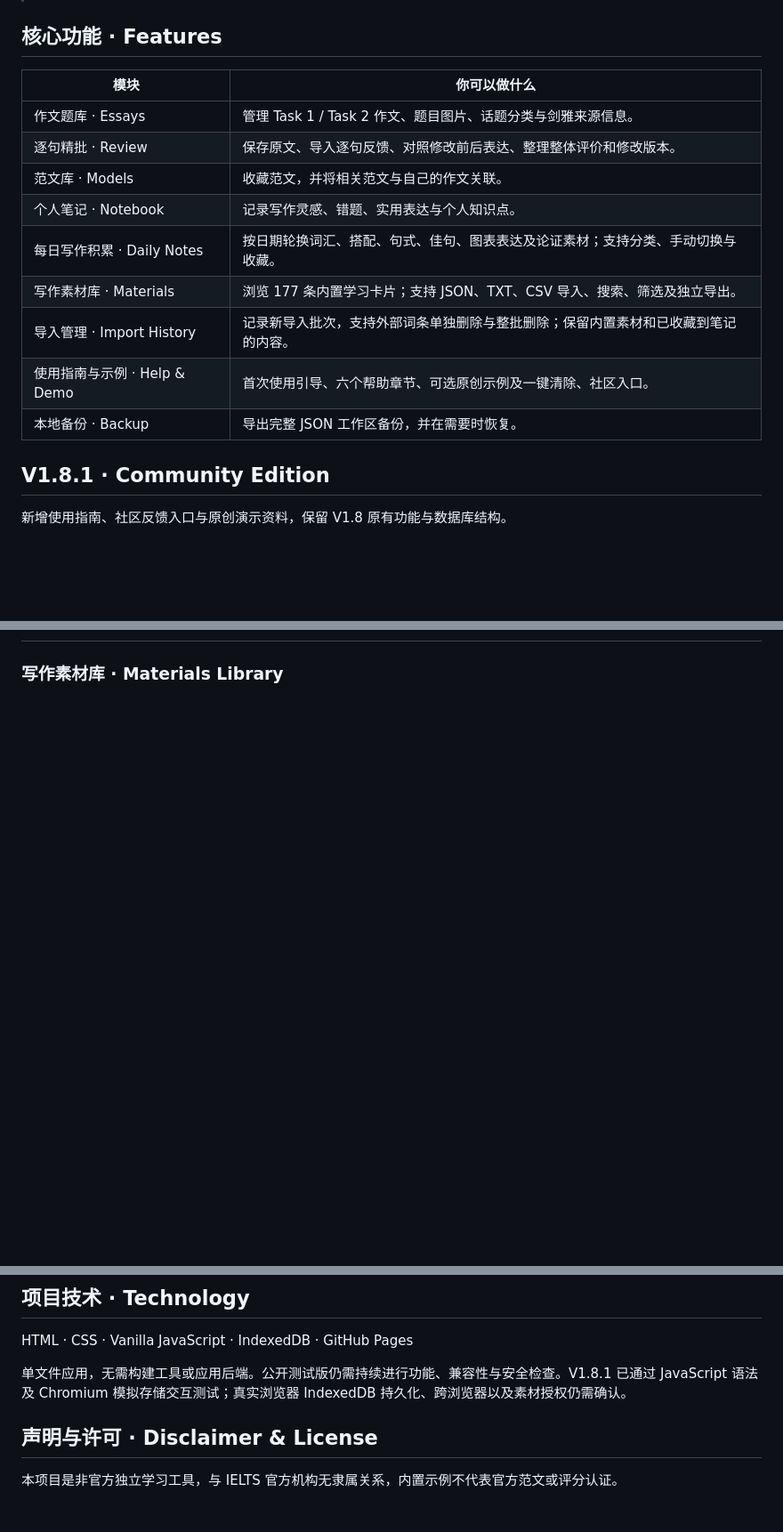
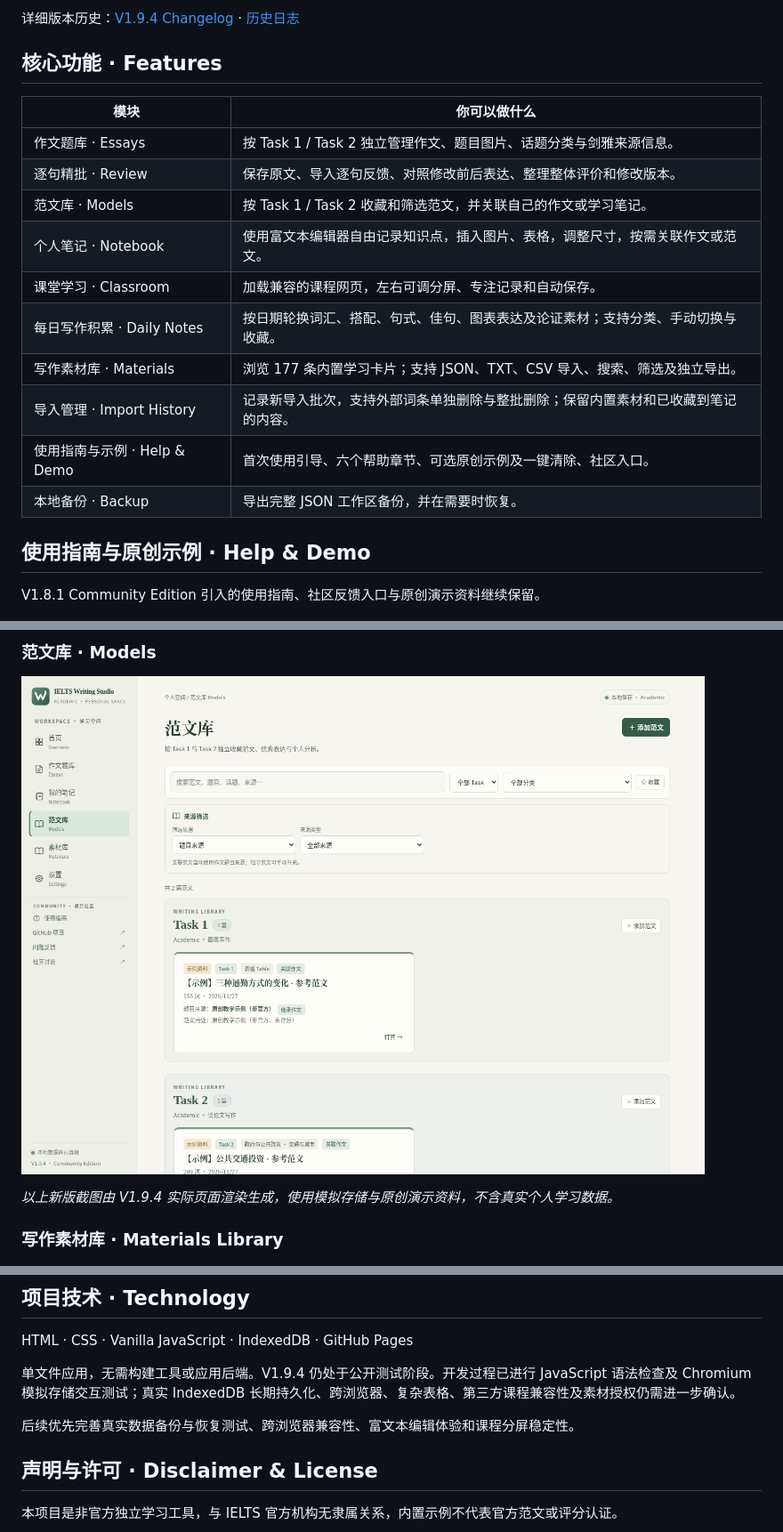
Before and after one commit to 2b9zmbnpsh-afk/ielts-writing-studio, a Markdown page: README.md, 3 parts joined by grey strips. Shown at 89% size. GitHub-like rendering; pictures changed too: preview-v194-models.png (added); blank space fills up the shorter version.

```diff
--- a/README.md
+++ b/README.md
@@ -30,21 +60,23 @@ A free, local-first workspace for IELTS Academic writing practice and language l
+详细版本历史：[V1.9.4 Changelog](CHANGELOG-v1.9.4.md) · [历史日志](CHANGELOG.md)
 
 ## 核心功能 · Features
 
 | 模块 | 你可以做什么 |
 | --- | --- |
-| 作文题库 · Essays | 管理 Task 1 / Task 2 作文、题目图片、话题分类与剑雅来源信息。 |
+| 作文题库 · Essays | 按 Task 1 / Task 2 独立管理作文、题目图片、话题分类与剑雅来源信息。 |
 | 逐句精批 · Review | 保存原文、导入逐句反馈、对照修改前后表达、整理整体评价和修改版本。 |
-| 范文库 · Models | 收藏范文，并将相关范文与自己的作文关联。 |
-| 个人笔记 · Notebook | 记录写作灵感、错题、实用表达与个人知识点。 |
+| 范文库 · Models | 按 Task 1 / Task 2 收藏和筛选范文，并关联自己的作文或学习笔记。 |
+| 个人笔记 · Notebook | 使用富文本编辑器自由记录知识点，插入图片、表格，调整尺寸，按需关联作文或范文。 |
+| 课堂学习 · Classroom | 加载兼容的课程网页，左右可调分屏、专注记录和自动保存。 |
 | 每日写作积累 · Daily Notes | 按日期轮换词汇、搭配、句式、佳句、图表表达及论证素材；支持分类、手动切换与收藏。 |
 | 写作素材库 · Materials | 浏览 177 条内置学习卡片；支持 JSON、TXT、CSV 导入、搜索、筛选及独立导出。 |
 | 导入管理 · Import History | 记录新导入批次，支持外部词条单独删除与整批删除；保留内置素材和已收藏到笔记的内容。 |
 | 使用指南与示例 · Help & Demo | 首次使用引导、六个帮助章节、可选原创示例及一键清除、社区入口。 |
 | 本地备份 · Backup | 导出完整 JSON 工作区备份，并在需要时恢复。 |
 
-## V1.8.1 · Community Edition
+## 使用指南与原创示例 · Help & Demo
 
-新增使用指南、社区反馈入口与原创演示资料，保留 V1.8 原有功能与数据库结构。
+V1.8.1 Community Edition 引入的使用指南、社区反馈入口与原创演示资料继续保留。
 
 ![V1.8.1 使用指南](preview-guide.png)
 
@@ -56,3 +103,9 @@ A free, local-first workspace for IELTS Academic writing practice and language l
+### 范文库 · Models
+
+![V1.9.4 范文库 Task 1 / Task 2 独立板块](preview-v194-models.png)
+
+*以上新版截图由 V1.9.4 实际页面渲染生成，使用模拟存储与原创演示资料，不含真实个人学习数据。*
+
 
 ### 写作素材库 · Materials Library
 
@@ -125,7 +188,9 @@ V1.8 内置 177 条原创整理的学习卡片，覆盖学术词汇、固定搭
 
 HTML · CSS · Vanilla JavaScript · IndexedDB · GitHub Pages
 
-单文件应用，无需构建工具或应用后端。公开测试版仍需持续进行功能、兼容性与安全检查。V1.8.1 已通过 JavaScript 语法及 Chromium 模拟存储交互测试；真实浏览器 IndexedDB 持久化、跨浏览器以及素材授权仍需确认。
+单文件应用，无需构建工具或应用后端。V1.9.4 仍处于公开测试阶段。开发过程已进行 JavaScript 语法检查及 Chromium 模拟存储交互测试；真实 IndexedDB 长期持久化、跨浏览器、复杂表格、第三方课程兼容性及素材授权仍需进一步确认。
+
+后续优先完善真实数据备份与恢复测试、跨浏览器兼容性、富文本编辑体验和课程分屏稳定性。
 
 ## 声明与许可 · Disclaimer & License
 
```
Also changed, not shown: other parts of README.md (+72 -17 lines), CHANGELOG-v1.9.4.md (added, +48 -0 lines), PRIVACY-v1.9.4.md (added, +41 -0 lines), preview-v194-classroom.png (added), preview-v194-essays.png (added), preview-v194-home.png (added), preview-v194-notebook.png (added).
